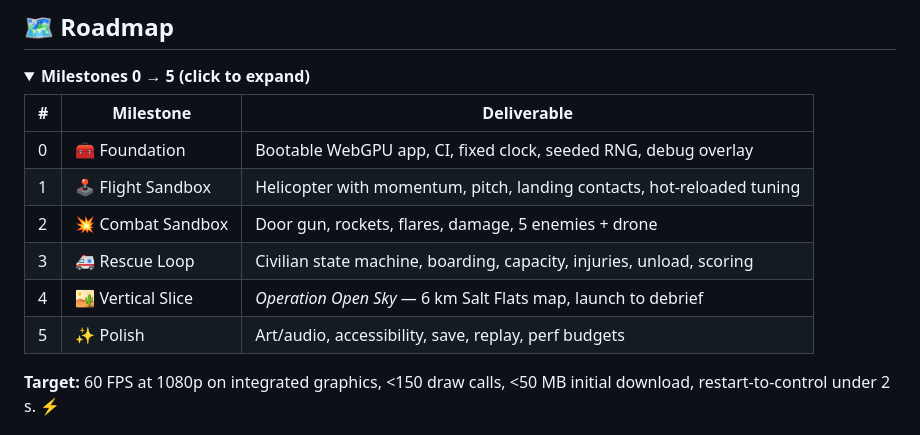
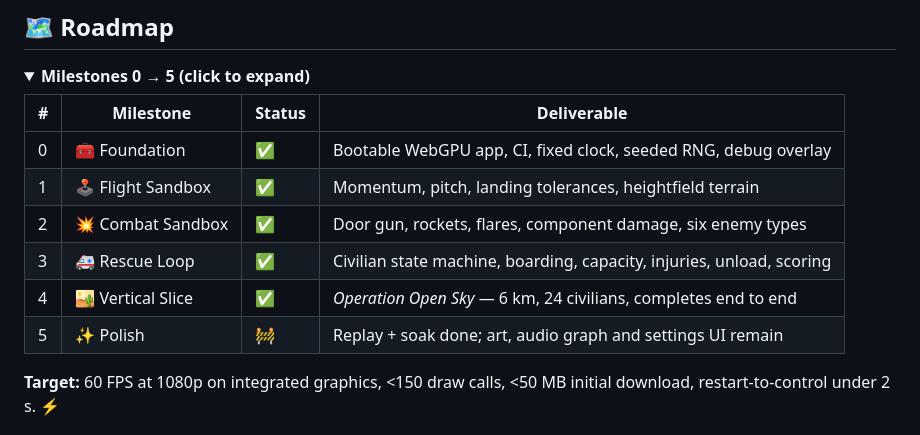
Before and after one commit to shoemoney/shoplifter, a Markdown page: README.md, the part around the change. Drawn GitHub-style; folded sections open.

Commit message:
docs: ✅ show milestone status in the roadmap table

```diff
--- a/README.md
+++ b/README.md
@@ -47,14 +47,14 @@ flowchart LR
 <details>
 <summary><b>Milestones 0 → 5 (click to expand)</b></summary>
 
-| #   | Milestone         | Deliverable                                                            |
-| --- | ----------------- | ---------------------------------------------------------------------- |
-| 0   | 🧰 Foundation     | Bootable WebGPU app, CI, fixed clock, seeded RNG, debug overlay        |
-| 1   | 🕹️ Flight Sandbox | Helicopter with momentum, pitch, landing contacts, hot-reloaded tuning |
-| 2   | 💥 Combat Sandbox | Door gun, rockets, flares, damage, 5 enemies + drone                   |
-| 3   | 🚑 Rescue Loop    | Civilian state machine, boarding, capacity, injuries, unload, scoring  |
-| 4   | 🏜️ Vertical Slice | _Operation Open Sky_ — 6 km Salt Flats map, launch to debrief          |
-| 5   | ✨ Polish         | Art/audio, accessibility, save, replay, perf budgets                   |
+| #   | Milestone         | Status | Deliverable                                                           |
+| --- | ----------------- | ------ | --------------------------------------------------------------------- |
+| 0   | 🧰 Foundation     | ✅     | Bootable WebGPU app, CI, fixed clock, seeded RNG, debug overlay       |
+| 1   | 🕹️ Flight Sandbox | ✅     | Momentum, pitch, landing tolerances, heightfield terrain              |
+| 2   | 💥 Combat Sandbox | ✅     | Door gun, rockets, flares, component damage, six enemy types          |
+| 3   | 🚑 Rescue Loop    | ✅     | Civilian state machine, boarding, capacity, injuries, unload, scoring |
+| 4   | 🏜️ Vertical Slice | ✅     | _Operation Open Sky_ — 6 km, 24 civilians, completes end to end       |
+| 5   | ✨ Polish         | 🚧     | Replay + soak done; art, audio graph and settings UI remain           |
 
 </details>
 
```
